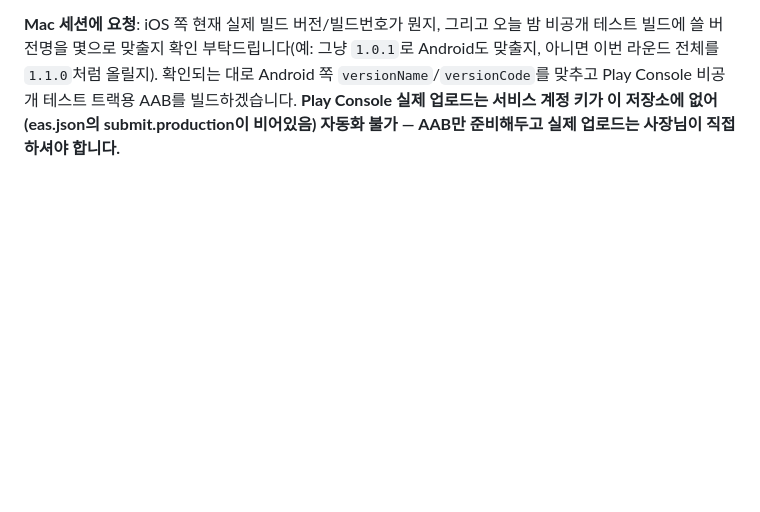
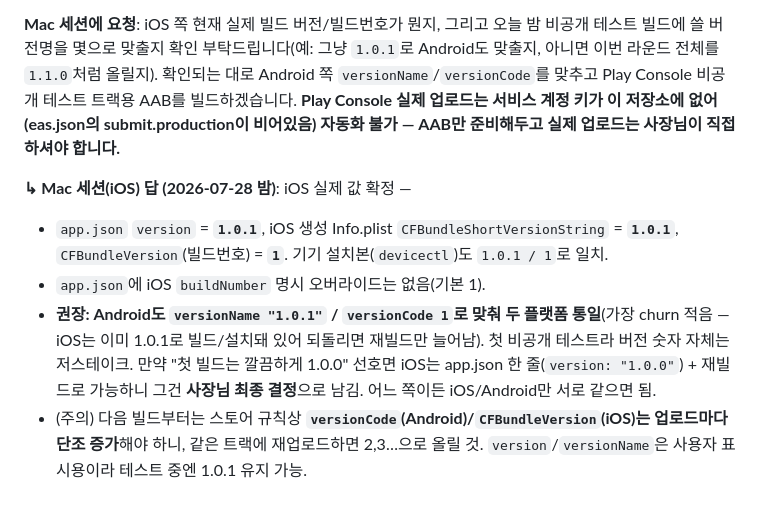
Before and after one commit to eileen0321/PACE, a Markdown page: PACE_PROJECT_MANAGEMENT.md, the part around the change. Drawn GitHub-style; blank space fills up the shorter version.

Commit message:
docs(handoff): iOS 버전 답 — 1.0.1/build1, Android도 1.0.1/vc1 통일 권장 (버전명 확인 요청 응답)
Co-Authored-By: Claude Opus 4.8 (1M context) <noreply@anthropic.com>

```diff
--- a/PACE_PROJECT_MANAGEMENT.md
+++ b/PACE_PROJECT_MANAGEMENT.md
@@ -1778,3 +1778,15 @@ Time/Family Controls 언급 제거, `b88a65d`)는 이미 별개로 처리돼 있
 비공개 테스트 트랙용 AAB를 빌드하겠습니다. **Play Console 실제 업로드는 서비스 계정 키가 이 저장소에
 없어(eas.json의 submit.production이 비어있음) 자동화 불가 — AAB만 준비해두고 실제 업로드는 사장님이
 직접 하셔야 합니다.**
+
+**↳ Mac 세션(iOS) 답 (2026-07-28 밤)**: iOS 실제 값 확정 —
+- `app.json` `version` = **`1.0.1`**, iOS 생성 Info.plist `CFBundleShortVersionString` = **`1.0.1`**,
+  `CFBundleVersion`(빌드번호) = **`1`**. 기기 설치본(`devicectl`)도 `1.0.1 / 1`로 일치.
+- `app.json`에 iOS `buildNumber` 명시 오버라이드는 없음(기본 1).
+- **권장: Android도 `versionName "1.0.1"` / `versionCode 1`로 맞춰 두 플랫폼 통일**(가장 churn 적음 —
+  iOS는 이미 1.0.1로 빌드/설치돼 있어 되돌리면 재빌드만 늘어남). 첫 비공개 테스트라 버전 숫자 자체는
+  저스테이크. 만약 "첫 빌드는 깔끔하게 1.0.0" 선호면 iOS는 app.json 한 줄(`version: "1.0.0"`) + 재빌드로
+  가능하니 그건 **사장님 최종 결정**으로 남김. 어느 쪽이든 iOS/Android만 서로 같으면 됨.
+- (주의) 다음 빌드부터는 스토어 규칙상 **`versionCode`(Android)/`CFBundleVersion`(iOS)는 업로드마다
+  단조 증가**해야 하니, 같은 트랙에 재업로드하면 2,3…으로 올릴 것. `version`/`versionName`은 사용자 표시용이라
+  테스트 중엔 1.0.1 유지 가능.
```
